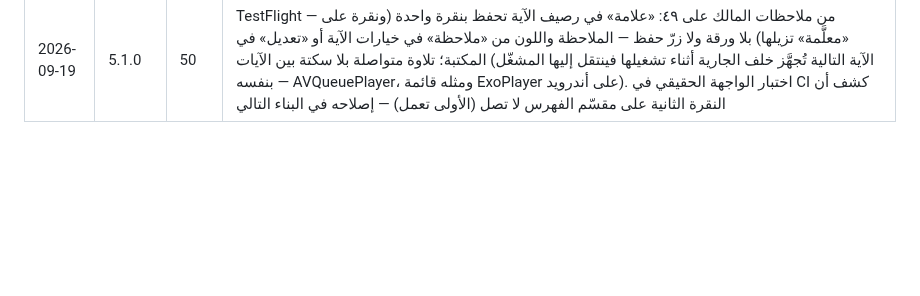
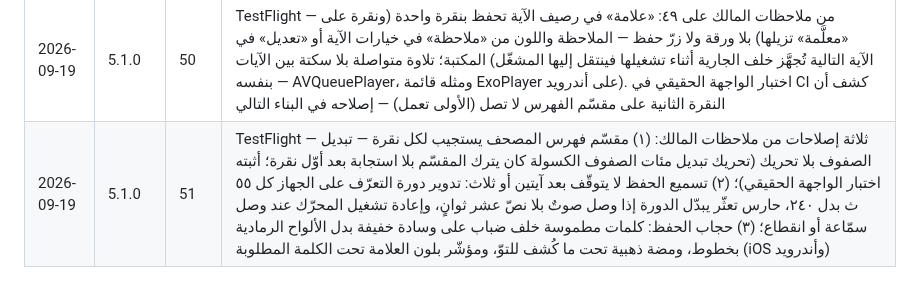
Before and after one commit to osamafa86-dotcom/mediapro, a Markdown page: sakinah-native/store/README.md, the part around the change. Rendered like a GitHub page; blank space fills up the shorter version.

Commit message:
store log: TestFlight build 51 (segmented index, hifz watchdog, frosted veil)
Co-Authored-By: Claude Fable 5.1 <noreply@anthropic.com>
Claude-Session: https://claude.ai/code/session_01MtsXNuDQd6sBfZeAo8CMsC

```diff
--- a/sakinah-native/store/README.md
+++ b/sakinah-native/store/README.md
@@ -51,3 +51,4 @@
 | 2026-09-19 | 5.1.0 | 48 | TestFlight — إصلاح من مراجعة المالك للبناء ٤٧: تبويبات فهرس المصحف (الأجزاء/الأحزاب/العلامات) كانت تظهر فارغة بعد «السور» — وبدت العلامات «غير محفوظة» وهي محفوظة — لأن عمود الصفوف الكسول كان داخل عمود كسول آخر؛ صارت الصفوف عناصر العمود الواحد في المكتبة وورقة التنقّل، مع مسار لقطة `mushaf-juz` للتحقّق |
 | 2026-09-19 | 5.1.0 | 49 | TestFlight — المالك أكّد بقاء الخلل في ٤٨ (نقر «الأجزاء» لا يغيّر شيئًا، والعلامة المحفوظة من رقم الآية لا تُرى في «العلامات»): صفوف الفهرس صارت ForEach واحدًا بنموذج صفّ موحّد تتبدّل بياناته مع التبويب (لا تبديل بين ForEach مختلفة الأنواع داخل العمود الكسول) في المكتبة وورقة التنقّل؛ مسارات تحقّق `mushaf-switch` (تبديل بعد الظهور) و`mushaf-bookmarks` و`mushaf-ayah-bookmark` تُظهر التبديل والعلامات صحيحة على المحاكي؛ وأُضيف اختبار واجهة XCUITest في سير اللقطات ينقر المقسّم فعليًا ويحفظ علامةً من الرصيف ويتحقّق من ظهورها |
 | 2026-09-19 | 5.1.0 | 50 | TestFlight — من ملاحظات المالك على ٤٩: «علامة» في رصيف الآية تحفظ بنقرة واحدة (ونقرة على «معلَّمة» تزيلها) بلا ورقة ولا زرّ حفظ — الملاحظة واللون من «ملاحظة» في خيارات الآية أو «تعديل» في المكتبة؛ تلاوة متواصلة بلا سكتة بين الآيات (الآية التالية تُجهَّز خلف الجارية أثناء تشغيلها فينتقل إليها المشغّل بنفسه — AVQueuePlayer، ومثله قائمة ExoPlayer على أندرويد). اختبار الواجهة الحقيقي في CI كشف أن النقرة الثانية على مقسّم الفهرس لا تصل (الأولى تعمل) — إصلاحه في البناء التالي |
+| 2026-09-19 | 5.1.0 | 51 | TestFlight — ثلاثة إصلاحات من ملاحظات المالك: (١) مقسّم فهرس المصحف يستجيب لكل نقرة — تبديل الصفوف بلا تحريك (تحريك تبديل مئات الصفوف الكسولة كان يترك المقسّم بلا استجابة بعد أوّل نقرة؛ أثبته اختبار الواجهة الحقيقي)؛ (٢) تسميع الحفظ لا يتوقّف بعد آيتين أو ثلاث: تدوير دورة التعرّف على الجهاز كل ٥٥ ث بدل ٢٤٠، حارس تعثّر يبدّل الدورة إذا وصل صوتٌ بلا نصّ عشر ثوانٍ، وإعادة تشغيل المحرّك عند وصل سمّاعة أو انقطاع؛ (٣) حجاب الحفظ: كلمات مطموسة خلف ضباب على وسادة خفيفة بدل الألواح الرمادية بخطوط، ومضة ذهبية تحت ما كُشف للتوّ، ومؤشّر بلون العلامة تحت الكلمة المطلوبة (iOS وأندرويد) |
```
